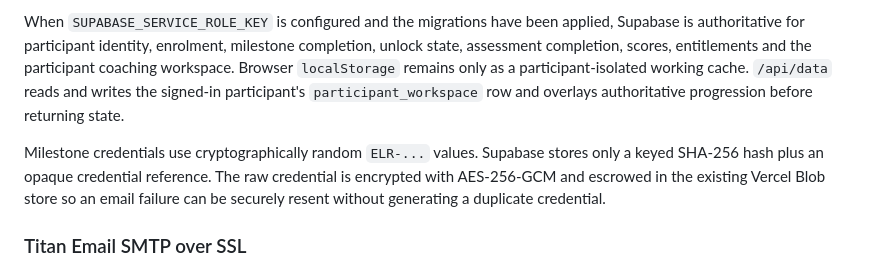
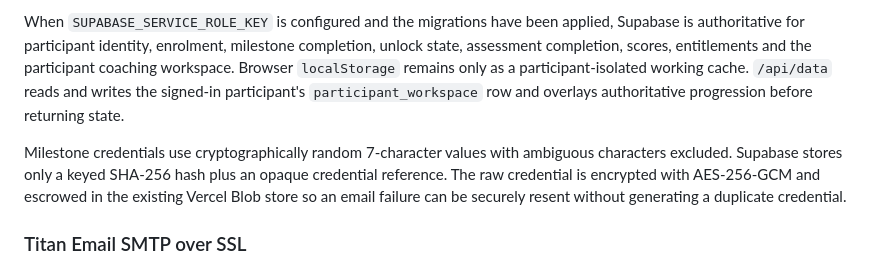
Before and after one commit to carolinesedurica-ux/executive-leadership-portal, a Markdown page: README.md, the part around the change. Rendered like a GitHub page.

Commit message:
Document seven-character milestone credentials

```diff
--- a/README.md
+++ b/README.md
@@ -470,7 +470,7 @@ The repository now includes an additive Supabase backend migration at `supabase/
 
 When `SUPABASE_SERVICE_ROLE_KEY` is configured and the migrations have been applied, Supabase is authoritative for participant identity, enrolment, milestone completion, unlock state, assessment completion, scores, entitlements and the participant coaching workspace. Browser `localStorage` remains only as a participant-isolated working cache. `/api/data` reads and writes the signed-in participant's `participant_workspace` row and overlays authoritative progression before returning state.
 
-Milestone credentials use cryptographically random `ELR-...` values. Supabase stores only a keyed SHA-256 hash plus an opaque credential reference. The raw credential is encrypted with AES-256-GCM and escrowed in the existing Vercel Blob store so an email failure can be securely resent without generating a duplicate credential.
+Milestone credentials use cryptographically random 7-character values with ambiguous characters excluded. Supabase stores only a keyed SHA-256 hash plus an opaque credential reference. The raw credential is encrypted with AES-256-GCM and escrowed in the existing Vercel Blob store so an email failure can be securely resent without generating a duplicate credential.
 
 ### Titan Email SMTP over SSL
 
```
